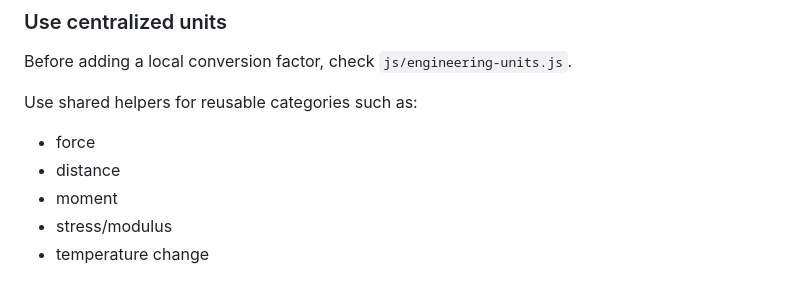
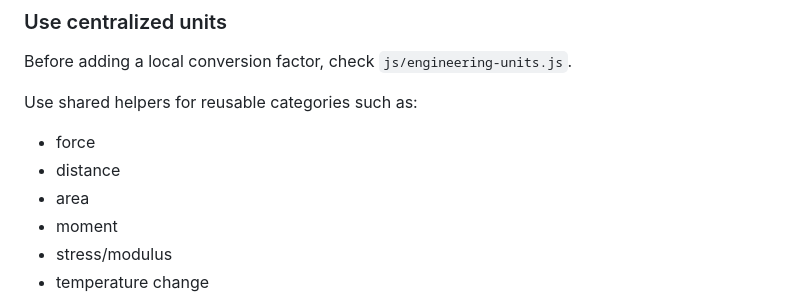
Before and after one commit to laheyengineering-lab/Engineering-Calcs-Pro, a Markdown page: docs/calculator-development-guide.md, the part around the change. Rendered like a GitHub page.

```diff
--- a/docs/calculator-development-guide.md
+++ b/docs/calculator-development-guide.md
@@ -99,6 +99,7 @@ Use shared helpers for reusable categories such as:
 
 - force
 - distance
+- area
 - moment
 - stress/modulus
 - temperature change
```
Also changed, not shown: docs/calculator-architecture.md (+21 -50 lines), docs/testing.md (+1 -0 lines).
